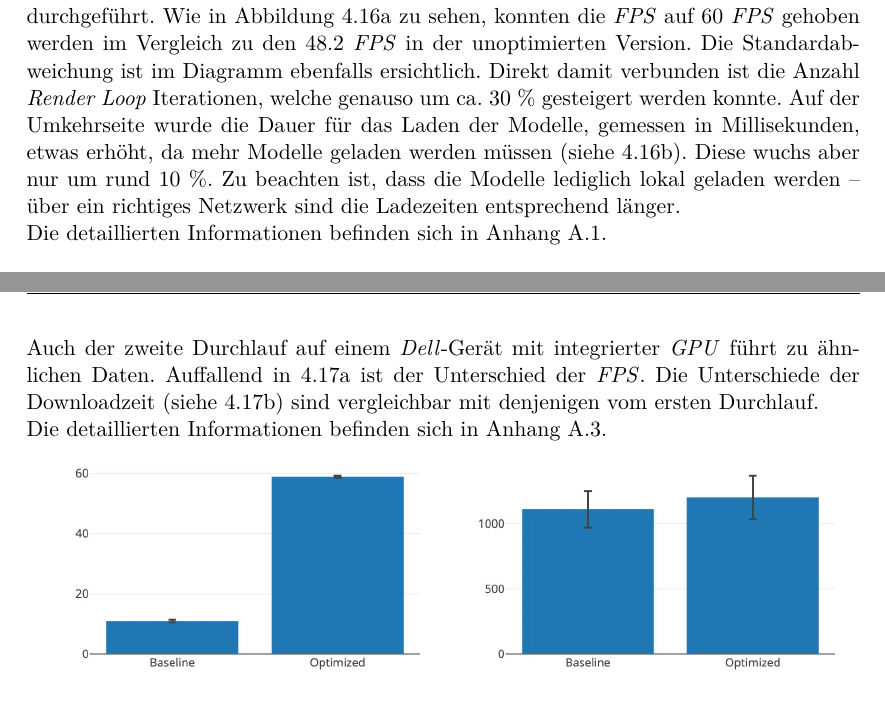
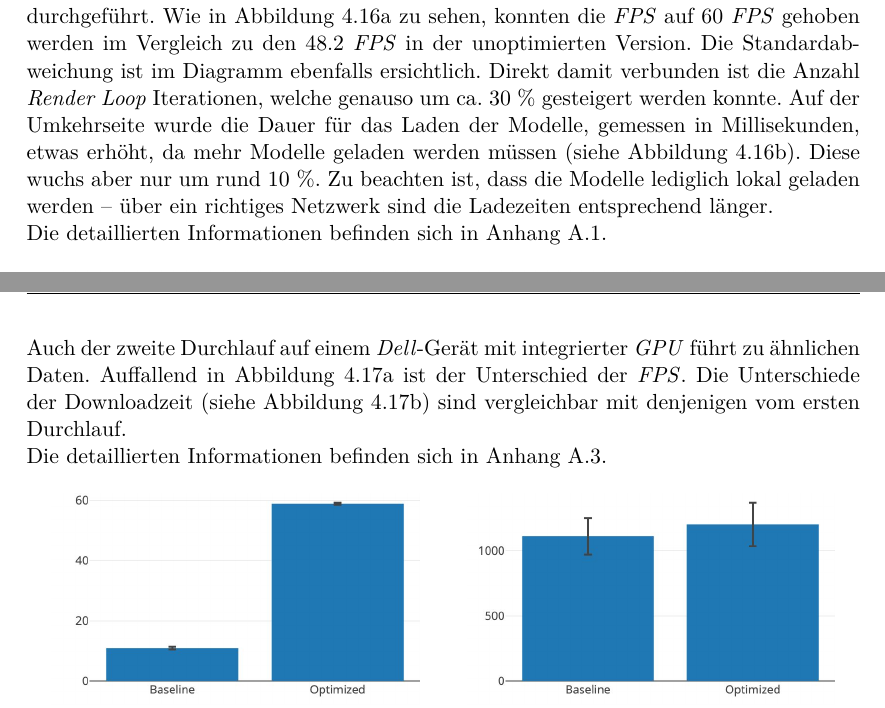
Before and after one commit to kreativwebdesign/lode, a LaTeX document (documentation/report/doc.tex, which reads documentation/report/parts/resultate.tex): two parts of pages 51 and 52 of 88, joined at a grey line, cut so that both start at the same text. Compiled offline with pdfLaTeX; a missing bibliography style is replaced by a similar one.

Commit message:
rephrase

```diff
--- a/documentation/report/parts/resultate.tex
+++ b/documentation/report/parts/resultate.tex
@@ -415,7 +415,7 @@ Die Signifikanz wird mithilfe eines statistischen Konfidenzintervalls nachgewies
 Der Benchmark wurde auf verschiedenen Geräten ausgeführt. Im Folgenden sind zwei Durchläufe mit jeweils 10 Proben erfasst.
 
 Der erste Durchlauf wurde auf einem \e{MacBook Pro} mit einer dedizierten Grafikkarte durchgeführt. Wie in Abbildung \ref{fig:benchmarkFpsChartMarcbook} zu sehen, konnten die \gls{FPS} auf 60 \gls{FPS} gehoben werden im Vergleich zu den 48.2 \gls{FPS} in der unoptimierten Version. Die Standardabweichung ist im Diagramm ebenfalls ersichtlich.
-Direkt damit verbunden ist die Anzahl \e{Render Loop} Iterationen, welche genauso um ca. 30 \% gesteigert werden konnte. Auf der Umkehrseite wurde die Dauer für das Laden der Modelle, gemessen in Millisekunden, etwas erhöht, da mehr Modelle geladen werden müssen (siehe \ref{fig:benchmarkDownloadChartMarcbook}). Diese wuchs aber nur um rund 10 \%. Zu beachten ist, dass die Modelle lediglich lokal geladen werden – über ein richtiges Netzwerk sind die Ladezeiten entsprechend länger.
+Direkt damit verbunden ist die Anzahl \e{Render Loop} Iterationen, welche genauso um ca. 30 \% gesteigert werden konnte. Auf der Umkehrseite wurde die Dauer für das Laden der Modelle, gemessen in Millisekunden, etwas erhöht, da mehr Modelle geladen werden müssen (siehe Abbildung \ref{fig:benchmarkDownloadChartMarcbook}). Diese wuchs aber nur um rund 10 \%. Zu beachten ist, dass die Modelle lediglich lokal geladen werden – über ein richtiges Netzwerk sind die Ladezeiten entsprechend länger.
 
 Die detaillierten Informationen befinden sich in Anhang \ref{fig:marcbookBenchmarkRun}.
 
@@ -437,7 +437,7 @@ Die detaillierten Informationen befinden sich in Anhang \ref{fig:marcbookBenchma
   \label{fig:benchmarkChartMarcbook}
 \end{figure}
 
-Auch der zweite Durchlauf auf einem \e{Dell}-Gerät mit integrierter \gls{GPU} führt zu ähnlichen Daten. Auffallend in \ref{fig:benchmarkFpsChartWindows} ist der Unterschied der \gls{FPS}. Die Unterschiede der Downloadzeit (siehe \ref{fig:benchmarkDownloadChartWindows}) sind vergleichbar mit denjenigen vom ersten Durchlauf.
+Auch der zweite Durchlauf auf einem \e{Dell}-Gerät mit integrierter \gls{GPU} führt zu ähnlichen Daten. Auffallend in Abbildung \ref{fig:benchmarkFpsChartWindows} ist der Unterschied der \gls{FPS}. Die Unterschiede der Downloadzeit (siehe Abbildung \ref{fig:benchmarkDownloadChartWindows}) sind vergleichbar mit denjenigen vom ersten Durchlauf.
 
 Die detaillierten Informationen befinden sich in Anhang \ref{fig:windowsBenchmarkRun}.
 
```
